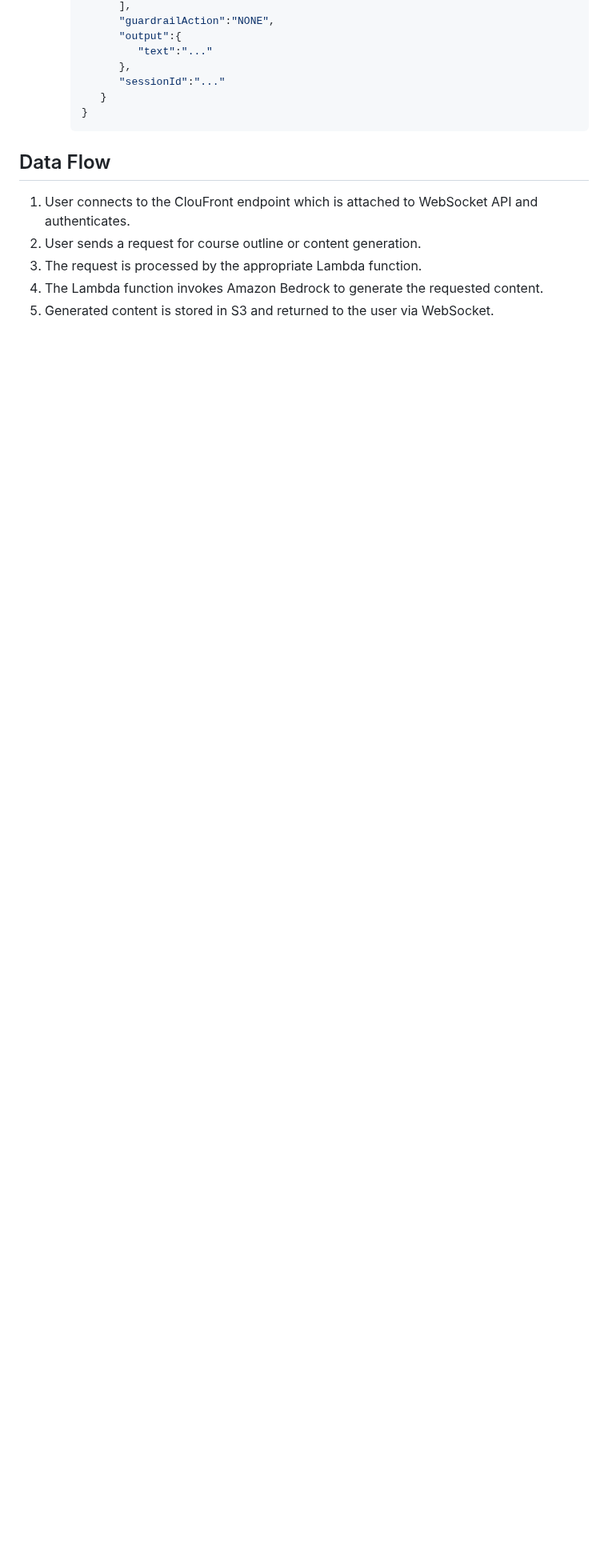
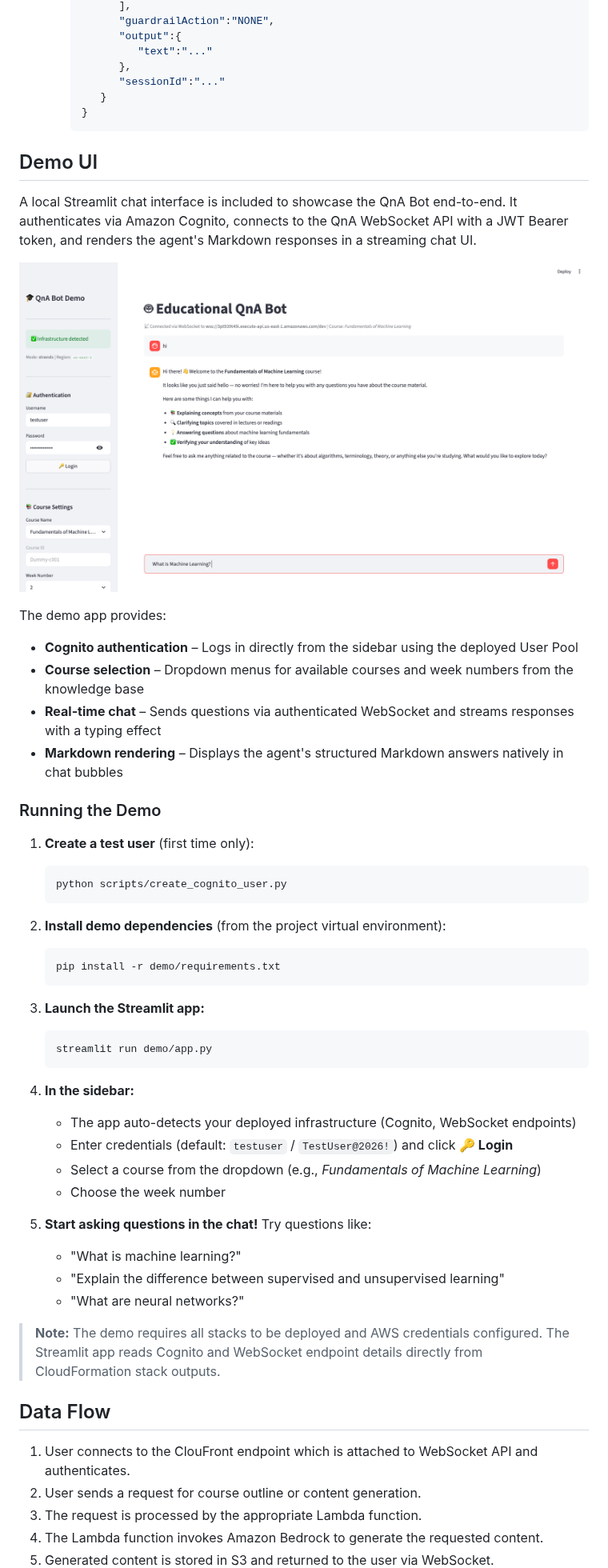
Before and after one commit to aws-samples/educational-course-content-generator-with-qna-bot-using-bedrock, a Markdown page: README.md, the part around one of its changes. Shown at 80% size. Rendered like a GitHub page; pictures changed too: architecture_diagrams/Qna_Bot_streamlit.png (added); blank space fills up the shorter version.

````diff
--- a/README.md
+++ b/README.md
@@ -238,6 +270,48 @@ Steps:
       ```
 
 
+## Demo UI
+
+A local Streamlit chat interface is included to showcase the QnA Bot end-to-end. It authenticates via Amazon Cognito, connects to the QnA WebSocket API with a JWT Bearer token, and renders the agent's Markdown responses in a streaming chat UI.
+
+![QnA Bot Streamlit Demo](architecture_diagrams/Qna_Bot_streamlit.png)
+
+The demo app provides:
+- **Cognito authentication** – Logs in directly from the sidebar using the deployed User Pool
+- **Course selection** – Dropdown menus for available courses and week numbers from the knowledge base
+- **Real-time chat** – Sends questions via authenticated WebSocket and streams responses with a typing effect
+- **Markdown rendering** – Displays the agent's structured Markdown answers natively in chat bubbles
+
+### Running the Demo
+
+1. **Create a test user** (first time only):
+   ```bash
+   python scripts/create_cognito_user.py
+   ```
+
+2. **Install demo dependencies** (from the project virtual environment):
+   ```bash
+   pip install -r demo/requirements.txt
+   ```
+
+3. **Launch the Streamlit app:**
+   ```bash
+   streamlit run demo/app.py
+   ```
+
+4. **In the sidebar:**
+   - The app auto-detects your deployed infrastructure (Cognito, WebSocket endpoints)
+   - Enter credentials (default: `testuser` / `TestUser@2026!`) and click **🔑 Login**
+   - Select a course from the dropdown (e.g., *Fundamentals of Machine Learning*)
+   - Choose the week number
+
+5. **Start asking questions in the chat!** Try questions like:
+   - "What is machine learning?"
+   - "Explain the difference between supervised and unsupervised learning"
+   - "What are neural networks?"
+
+> **Note:** The demo requires all stacks to be deployed and AWS credentials configured. The Streamlit app reads Cognito and WebSocket endpoint details directly from CloudFormation stack outputs.
+
 ## Data Flow
 
 1. User connects to the ClouFront endpoint which is attached to WebSocket API and authenticates.
````
Also changed, not shown: other parts of README.md (+37 -5 lines), 13 other files.
